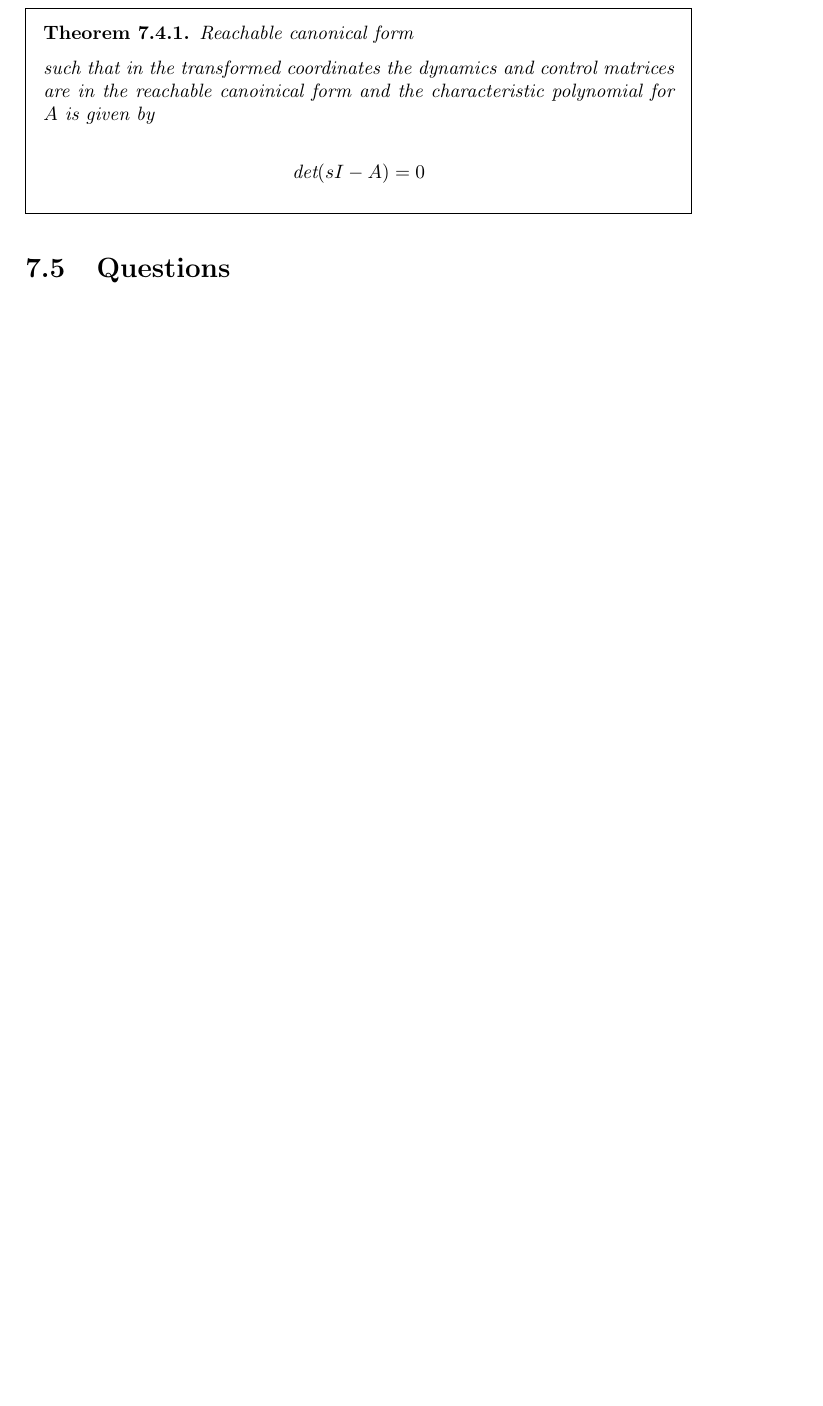
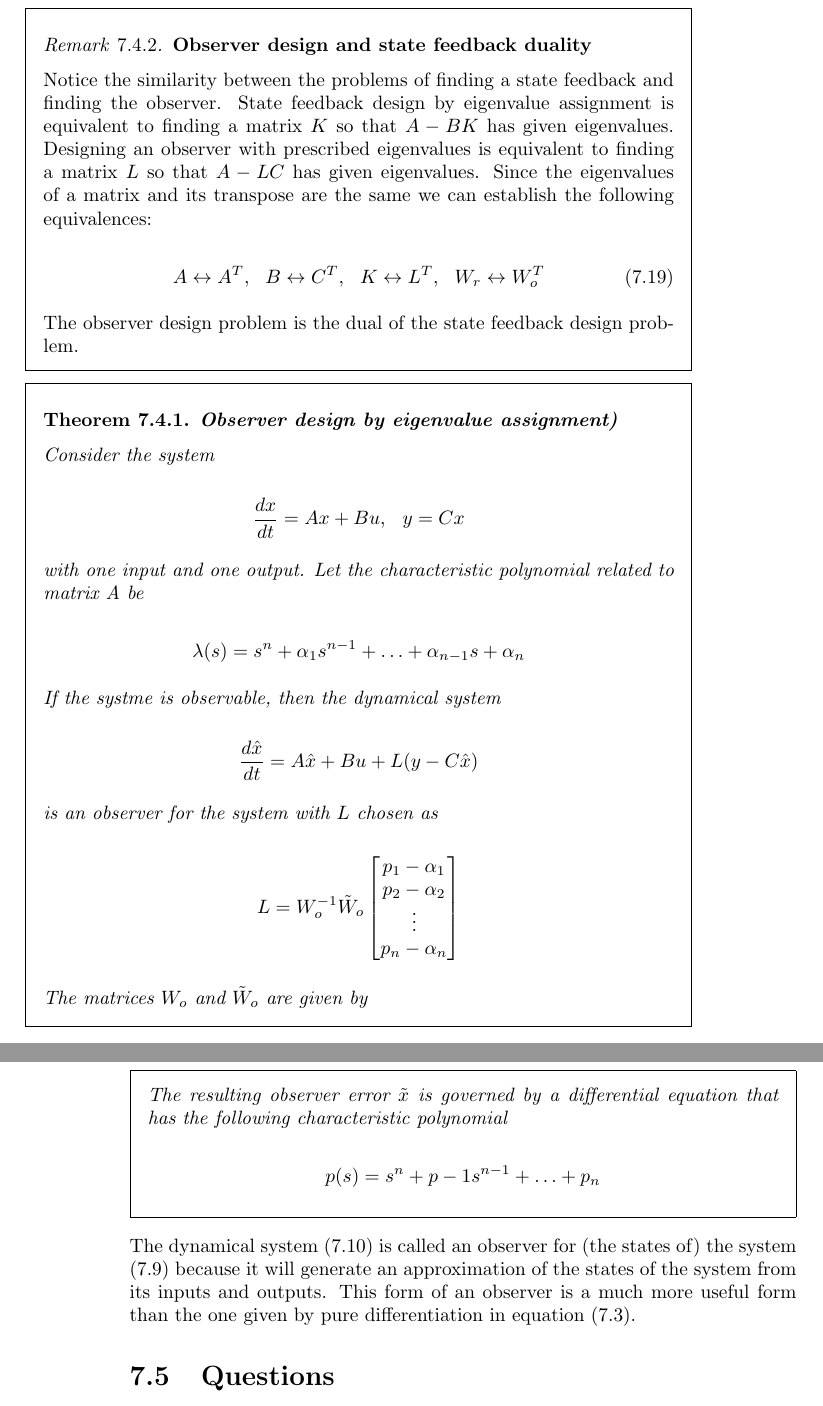
Before and after one commit to pockerman/autonomous_vehicles, a LaTeX thesis (model_based_engineering_notes/notes.tex, which reads model_based_engineering_notes/output_feedback/intro.tex): part of page 47 of 51 before the commit and two parts of pages 47 and 48 of 51 after it, the two joined at a grey line, cut at the place of the change, the shorter picture padded with empty space. Compiled offline with pdfLaTeX.

Commit message:
Update output feedback notes

```diff
--- a/model_based_engineering_notes/output_feedback/intro.tex
+++ b/model_based_engineering_notes/output_feedback/intro.tex
@@ -314,21 +314,78 @@ The term $L(y- C \hat{x})$ provides feedback and hence the observer in \ref{obse
 \label{observer_two}
 \end{equation}
 
+If the matrix $L$ can be chosen in such a way that the matrix $A-LC$ has eigenvalues with negative real parts, the error $\tilde{x}$ will go to zero. The convergence rate is determined by an appropriate selection of the eigenvalues.
+
+
+\begin{framed}
+\theoremstyle{remark}
+\begin{remark}{\textbf{Observer design and state feedback duality}}
+
+
+Notice the similarity between the problems of finding a state feedback and
+finding the observer. State feedback design by eigenvalue assignment is equivalent
+to finding a matrix $K$ so that $A-BK$ has given eigenvalues. Designing an observer
+with prescribed eigenvalues is equivalent to finding a matrix $L$ so that $A-LC$ has
+given eigenvalues. Since the eigenvalues of a matrix and its transpose are the same
+we can establish the following equivalences:
+
+\begin{equation}
+A \leftrightarrow A^T, ~~ B \leftrightarrow C^T, ~~ K \leftrightarrow L^T, ~~ W_r \leftrightarrow W_{o}^{T}
+\end{equation}
+
+The observer design problem is the dual of the state feedback design problem.
+\end{remark}
+\end{framed}
+
+
+
 \begin{framed}
 \theoremstyle{theorem}
-\begin{theorem}{Reachable canonical form}
+\begin{theorem}{\textbf{Observer design by eigenvalue assignment)}}
 
 
-such that in the transformed coordinates  the dynamics and control matrices are in the reachable
-canoinical form and the characteristic polynomial for $A$ is given by
+Consider the system
 
 \begin{equation}
-\text{det}(sI-A) = 0 \nonumber
+\frac{dx}{dt} = Ax + Bu, ~~ y =Cx   \nonumber
 \end{equation}
 
+with one input and one output. Let the characteristic polynomial related to matrix A be
+
+\begin{equation}
+\lambda(s) = s^n + \alpha_1 s^{n-1} + \ldots + \alpha_{n-1}s + \alpha_n \nonumber
+\end{equation}
+
+If the systme is observable, then the dynamical system
+
+\begin{equation}
+\frac{d \hat{x}}{dt} = A\hat{x} + Bu + L(y- C \hat{x})  \nonumber
+\end{equation}
+
+
+is an observer for the system with $L$ chosen as
+
+\begin{equation}
+L = W_{o}^{-1}\tilde{W}_o
+\begin{bmatrix}
+ p_1 - \alpha_1 \\
+ p_2 - \alpha_2 \\
+ \vdots  \\
+ p_n - \alpha_n
+\end{bmatrix} \nonumber
+\end{equation}
+
+The matrices $W_{o}$ and $\tilde{W}_{o}$ are given by
+
+The resulting observer error $\tilde{x}$ is governed by a differential equation that has the following characteristic polynomial
+
+\begin{equation}
+p(s) = s^n +  p-1 s^{n-1} + \ldots + p_n  \nonumber
+\end{equation}
 \end{theorem}
 \end{framed}
 
+The dynamical system (7.10) is called an observer for (the states of) the system (7.9) because it will generate an approximation of the states of the system from its inputs and outputs. This form of an observer is a much more useful form than the one given by pure differentiation in equation (7.3).
 
 
 \section{Questions}
```
Also changed, not shown: model_based_engineering_notes/model_based_eng/intro.tex (+0 -2 lines), model_based_engineering_notes/notes.tex (+1 -0 lines), model_based_engineering_notes/notes.pdf.
